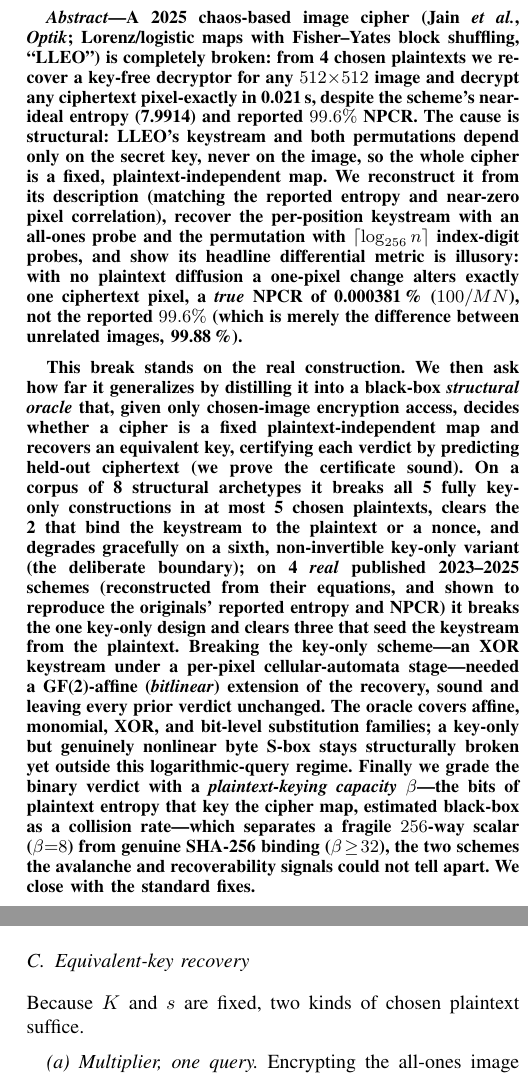
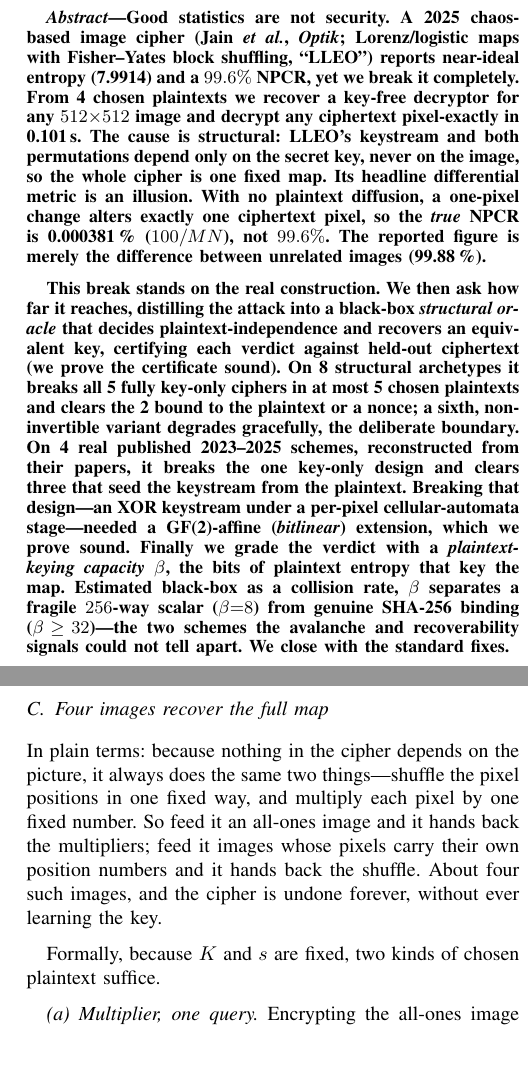
Before and after one commit to aiparallel0/chaoscrypt, a LaTeX paper (papers/paper1-chaos-cpa/main.tex): two parts of the columns of pages 1 and 4 of 11, joined at a grey line, cut at the place of the change, the shorter picture padded with empty space. The pictures show the PDF file papers/paper1-chaos-cpa/main.pdf that the author committed with the source.

Commit message:
Apply six readability lenses to both papers (abstracts, walkthroughs, captions, headers, hero figures)
Cipher paper:
- Abstract: lead with the tagline "Good statistics are not security"; hero numbers
  (entropy, reported vs true NPCR) up front; split the dense corpus/real-scheme
  clause into short sentences across two paragraphs (lens 1, 5).
- Plain-terms walkthrough at the top of the recovery subsection (lens 2).
- Section IV headers now assert: "The whole cipher is one fixed map", "Four images
  recover the full map" (lens 4).
- Table III caption states the finding ("Cost barely grows with image size: 4
  chosen plaintexts still suffice at 1024x1024, each inverted in 0.254 s") (lens 3).
- Hero figure (Fig. 2): on-figure banner "N chosen plaintexts | t s | no key |
  bit-identical" + result-naming caption (lens 6).
- Tagline echoed in discussion and conclusion (lens 5).

IDS paper:
- Abstract finding (iii): split into short sentences, lifted "three budgets, two
  corpora" out of the parenthesis, and pulled the hero number 0.003 -> 0.508
  (argmax vs budget-tuned) into the abstract (lens 1, 5).
- Plain-terms walkthrough of the thresholding artifact after the IV-B numbers (lens 2).
- Table IV caption states the finding (modern corpus near-perfectly calibrated,
  ECE 0.0001; abstention rejects 0.9516 of unknown Web under drift) (lens 3).
- Hero figure (Fig. 6): on-figure title "the tuned threshold recovers what the
  stack can't, at equal analyst cost" + headline caption (lens 6). Section headers
  already assert (credited, no change).

Both compile clean: P1 145/145 PH (11pp), P2 154/154 PH (8pp), 0 undefined refs,
0 overfull boxes. Deck hero figures regenerated to match.

Co-Authored-By: Claude Opus 4.8 <noreply@anthropic.com>
Claude-Session: https://claude.ai/code/session_012hkrNLaTdTLUrTK6mv5mcS

```diff
--- a/papers/paper1-chaos-cpa/main.tex
+++ b/papers/paper1-chaos-cpa/main.tex
@@ -49,5 +49,3 @@
 \pagestyle{empty}
 
 \begin{abstract}
-A 2025 chaos-based image cipher (Jain \emph{et al.}, \emph{Optik}; Lorenz/logistic maps with
-Fisher--Yates block shuffling, ``LLEO'') is completely broken: from \PH{cam_cpt} chosen plaintexts we
@@ -57,28 +52,27 @@ $99.6\%$ NPCR. The cause is structural: LLEO's keystream and both permutations d
-key, never on the image, so the whole cipher is a fixed, plaintext-independent map. We reconstruct it from
-its description (matching the reported entropy and near-zero pixel correlation), recover the per-position
-keystream with an all-ones probe and the permutation with $\lceil\log_{256}n\rceil$ index-digit probes,
-and show its headline differential metric is illusory: with no plaintext diffusion a one-pixel change
-alters exactly one ciphertext pixel, a \emph{true} NPCR of \PH{cam_npcr1px}\,\% ($100/MN$), not the
-reported $99.6\%$ (which is merely the difference between unrelated images, \PH{npcr_unrelated}\,\%).
+Good statistics are not security. A 2025 chaos-based image cipher (Jain \emph{et al.}, \emph{Optik};
+Lorenz/logistic maps with Fisher--Yates block shuffling, ``LLEO'') reports near-ideal entropy
+(\PH{cam_ent_cipher}) and a $99.6\%$ NPCR, yet we break it completely. From \PH{cam_cpt} chosen plaintexts
+we recover a key-free decryptor for any $512{\times}512$ image and decrypt any ciphertext pixel-exactly in
+\PH{cam_attack_s}\,s. The cause is structural: LLEO's keystream and both permutations depend only on the
+secret key, never on the image, so the whole cipher is one fixed map. Its headline differential metric is
+an illusion. With no plaintext diffusion, a one-pixel change alters exactly one ciphertext pixel, so the
+\emph{true} NPCR is \PH{cam_npcr1px}\,\% ($100/MN$), not $99.6\%$. The reported figure is merely the
+difference between unrelated images (\PH{npcr_unrelated}\,\%).
 
-This break stands on the real construction. We then ask how far it generalizes by distilling it into a
-black-box \emph{structural oracle} that, given only chosen-image encryption access, decides whether a
-cipher is a fixed plaintext-independent map and recovers an equivalent key, certifying each verdict by
-predicting held-out ciphertext (we prove the certificate sound). On a corpus of \PH{oracle_n_schemes}
-structural archetypes it breaks all \PH{oracle_n_keyonly_broken} fully key-only constructions in at most
-\PH{oracle_max_queries} chosen plaintexts, clears the \PH{oracle_n_bound_resist} that bind the keystream
-to the plaintext or a nonce, and degrades gracefully on a sixth, non-invertible key-only variant (the
-deliberate boundary); on \PH{pub_n_real} \emph{real} published 2023--2025 schemes
-(reconstructed from their equations, and shown to reproduce the originals' reported entropy and NPCR) it
-breaks the one key-only design and clears three that seed the keystream from the plaintext. Breaking the
-key-only scheme---an XOR keystream under a per-pixel cellular-automata stage---needed a GF(2)-affine
-(\emph{bitlinear}) extension of the recovery, sound and leaving every prior verdict unchanged. The oracle
-covers affine, monomial, XOR, and bit-level substitution families; a key-only but genuinely nonlinear byte
-S-box stays structurally broken yet outside this logarithmic-query regime. Finally we grade the binary
-verdict with a \emph{plaintext-keying capacity} $\beta$---the bits of plaintext entropy that key the
-cipher map, estimated black-box as a collision rate---which separates a fragile $256$-way scalar
-($\beta{=}\PH{beta_miea}$) from genuine SHA-256 binding ($\beta\!\ge\!\PH{beta_li}$), the two schemes the
-avalanche and recoverability signals could not tell apart. We close with the standard fixes.
+This break stands on the real construction. We then ask how far it reaches, distilling the attack into a
+black-box \emph{structural oracle} that decides plaintext-independence and recovers an equivalent key,
+certifying each verdict against held-out ciphertext (we prove the certificate sound). On
+\PH{oracle_n_schemes} structural archetypes it breaks all \PH{oracle_n_keyonly_broken} fully key-only
+ciphers in at most \PH{oracle_max_queries} chosen plaintexts and clears the \PH{oracle_n_bound_resist}
+bound to the plaintext or a nonce; a sixth, non-invertible variant degrades gracefully, the deliberate
+boundary. On \PH{pub_n_real} real published 2023--2025 schemes, reconstructed from their papers, it breaks
+the one key-only design and clears three that seed the keystream from the plaintext. Breaking that
+design---an XOR keystream under a per-pixel cellular-automata stage---needed a GF(2)-affine
+(\emph{bitlinear}) extension, which we prove sound. Finally we grade the verdict with a
+\emph{plaintext-keying capacity} $\beta$, the bits of plaintext entropy that key the map. Estimated
+black-box as a collision rate, $\beta$ separates a fragile $256$-way scalar ($\beta{=}\PH{beta_miea}$) from
+genuine SHA-256 binding ($\beta\!\ge\!\PH{beta_li}$)---the two schemes the avalanche and recoverability
+signals could not tell apart. We close with the standard fixes.
 \end{abstract}
 
 \begin{IEEEkeywords}
@@ -280,8 +275,14 @@ with $b=E(\mathbf{0})$: the all-zeros query returns $b$ and the index-digit quer
 as in the CBC-like XOR cipher we break in Section~\ref{sec:oracle}.
 \end{proof}
 
-\subsection{Equivalent-key recovery}
-Because $K$ and $s$ are fixed, two kinds of chosen plaintext suffice.
+\subsection{Four images recover the full map}
+In plain terms: because nothing in the cipher depends on the picture, it always does the same two
+things---shuffle the pixel positions in one fixed way, and multiply each pixel by one fixed number. So
+feed it an all-ones image and it hands back the multipliers; feed it images whose pixels carry their own
+position numbers and it hands back the shuffle. About four such images, and the cipher is undone forever,
+without ever learning the key.
+
+Formally, because $K$ and $s$ are fixed, two kinds of chosen plaintext suffice.
 
 \emph{(a) Multiplier, one query.} Encrypting the all-ones image $\mathbf{1}$ gives, by
 \eqref{eq:monomial}, $C[j]=K[s(j)]\cdot 1=K[s(j)]$: the exact multiplier acting at every output
@@ -861,7 +863,7 @@ camera-ready. Our reproduction and attack code is available at \coderepo.
 \section{Conclusion}
 A 2025 chaos-based image cipher is completely broken by an equivalent-key chosen-plaintext attack in
 \PH{cam_cpt} chosen plaintexts and a fraction of a second, despite near-ideal entropy and a reported
-NPCR of $\approx$99.6\,\%. The break follows directly from the cipher being key-only; its differential
+NPCR of $\approx$99.6\,\%: good statistics are not security. The break follows directly from the cipher being key-only; its differential
 metric, measured correctly, is \PH{cam_npcr1px}\,\%. We recommend plaintext-dependent keystreams and
 real diffusion, and that statistical scores accompany---rather than replace---an explicit
 chosen-plaintext security argument. More broadly, the attack generalizes into a reusable structural audit
```
Also changed, not shown: papers/paper2-ids-selective/main.tex (+18 -10 lines), papers/paper1-chaos-cpa/figures/break_grid.pdf, papers/paper1-chaos-cpa/figures/cipher_hist.pdf, papers/paper1-chaos-cpa/figures/correlation_scatter.pdf, papers/paper1-chaos-cpa/figures/diffusion_diff.pdf, papers/paper1-chaos-cpa/figures/keystream_ridgeline.pdf, papers/paper1-chaos-cpa/main.pdf, papers/paper2-ids-selective/figures/combined_pipeline.pdf, papers/paper2-ids-selective/main.pdf, papers/paper1-chaos-cpa/main.tex (13 more changed lines), 5 other files.
